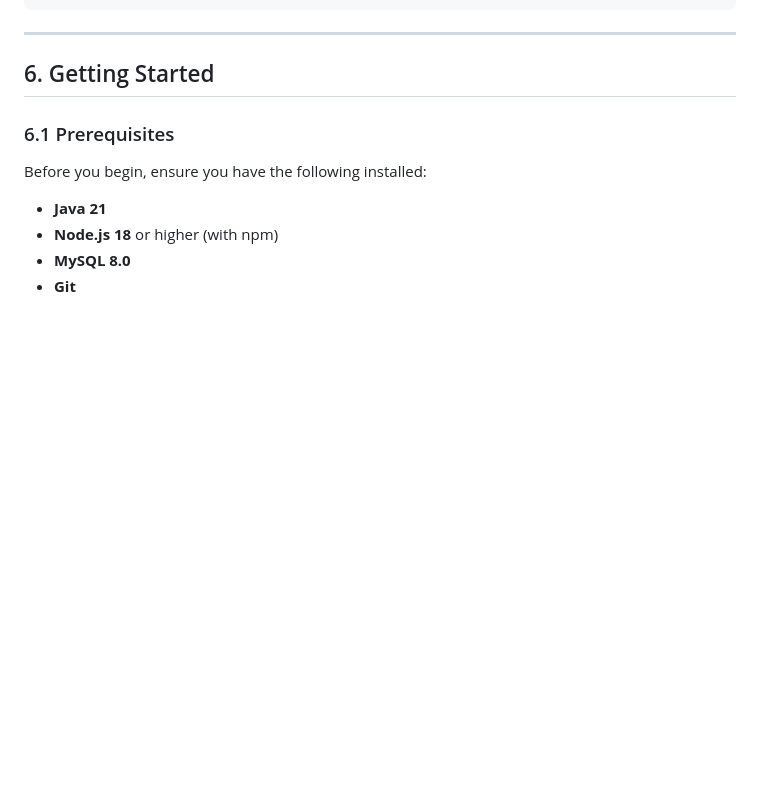
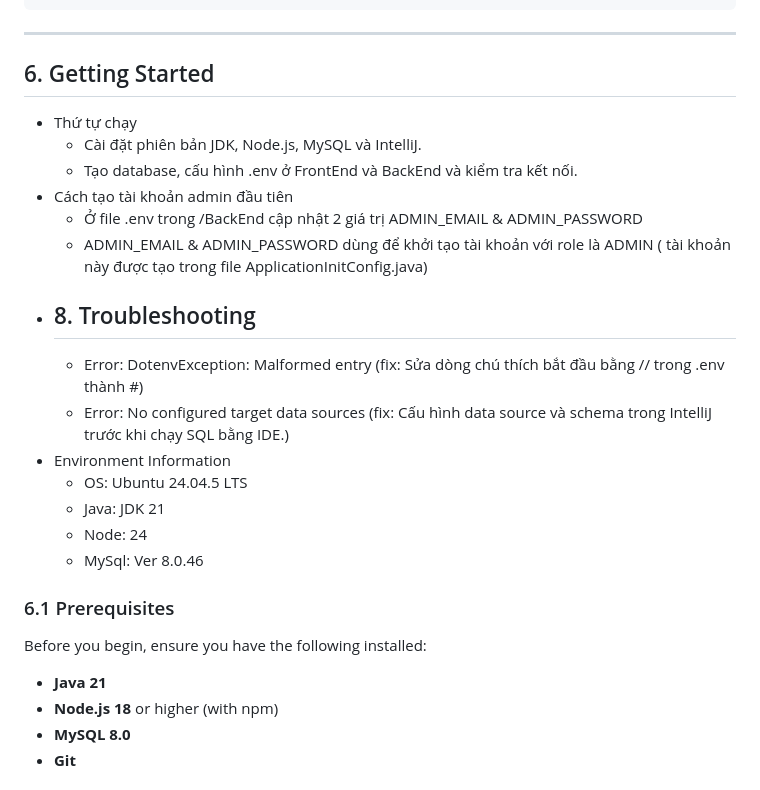
Before and after one commit to tanbinhrikai/manage_intern, a Markdown page: README.md, the part around the change. Drawn GitHub-style; blank space fills up the shorter version.

Commit message:
MI_347: Run project local & improve setup instructions in README

````diff
--- a/README.md
+++ b/README.md
@@ -95,7 +95,20 @@ frontend/src/
 ```
 ---
 ## 6. Getting Started
-
+   * Thứ tự chạy
+     + Cài đặt phiên bản JDK, Node.js, MySQL và IntelliJ.
+     + Tạo database, cấu hình .env ở FrontEnd và BackEnd và kiểm tra kết nối.
+   * Cách tạo tài khoản admin đầu tiên
+     + Ở file .env trong /BackEnd cập nhật 2 giá trị ADMIN_EMAIL & ADMIN_PASSWORD
+     + ADMIN_EMAIL & ADMIN_PASSWORD dùng để khởi tạo tài khoản với role là ADMIN ( tài khoản này được tạo trong file ApplicationInitConfig.java)
+   * ## 8. Troubleshooting
+     + Error: DotenvException: Malformed entry (fix: Sửa dòng chú thích bắt đầu bằng // trong .env thành #)
+     + Error: No configured target data sources (fix: Cấu hình data source và schema trong IntelliJ trước khi chạy SQL bằng IDE.)
+   * Environment Information
+     + OS: Ubuntu 24.04.5 LTS
+     + Java: JDK 21
+     + Node: 24
+     + MySql: Ver 8.0.46
 ### 6.1 Prerequisites
 
 Before you begin, ensure you have the following installed:
````
